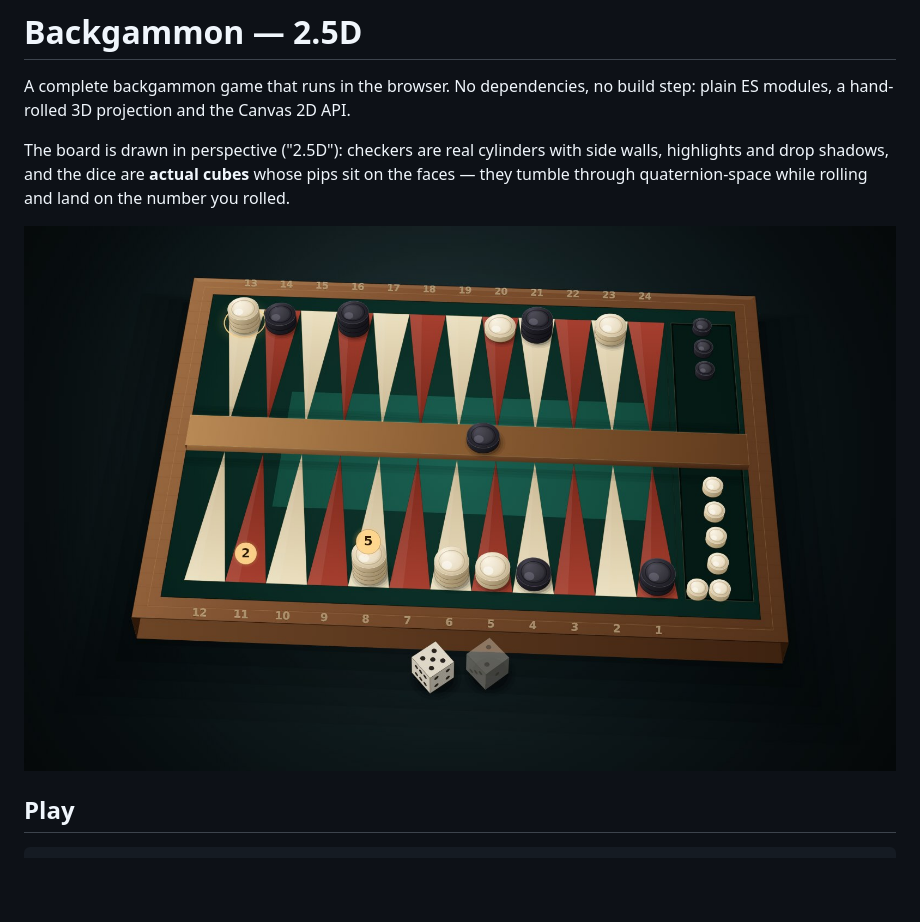
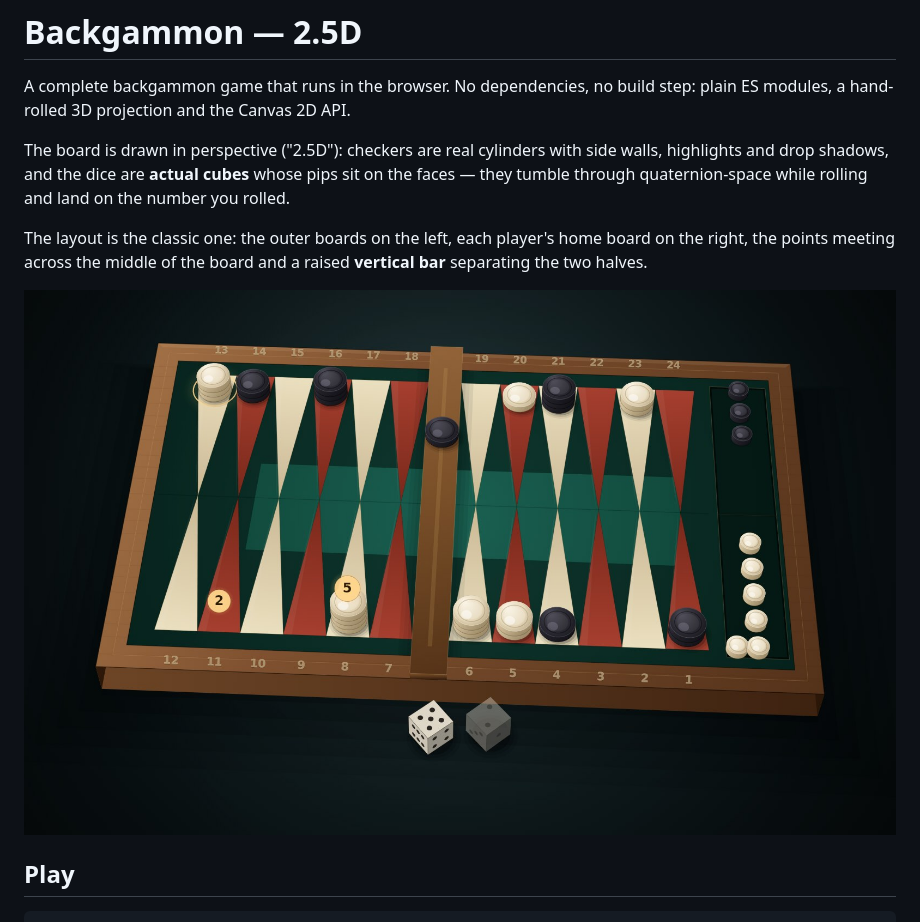
Before and after one commit to enachevladcristian/Backgammon-test-, a Markdown page: README.md, the part around the change. Rendered like a GitHub page; pictures changed too: docs/preview.jpg; blank space fills up the shorter version.

```diff
--- a/README.md
+++ b/README.md
@@ -7,6 +7,10 @@ The board is drawn in perspective ("2.5D"): checkers are real cylinders with
 side walls, highlights and drop shadows, and the dice are **actual cubes** whose
 pips sit on the faces — they tumble through quaternion-space while rolling and
 land on the number you rolled.
+
+The layout is the classic one: the outer boards on the left, each player's home
+board on the right, the points meeting across the middle of the board and a
+raised **vertical bar** separating the two halves.
 
 ![The board, mid-game](docs/preview.jpg)
 
```
Also changed, not shown: 3 other files.
